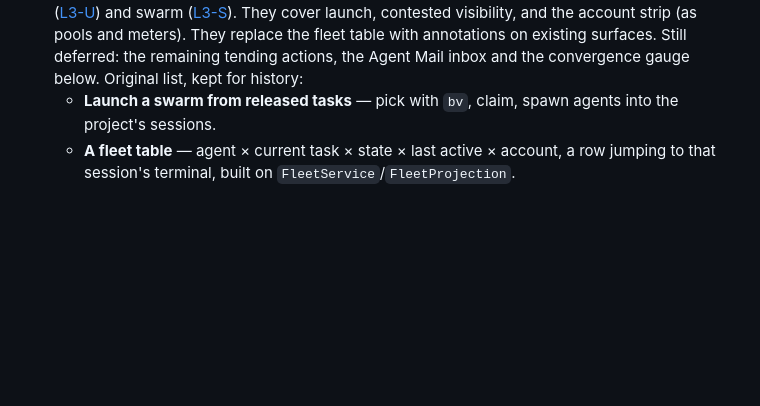
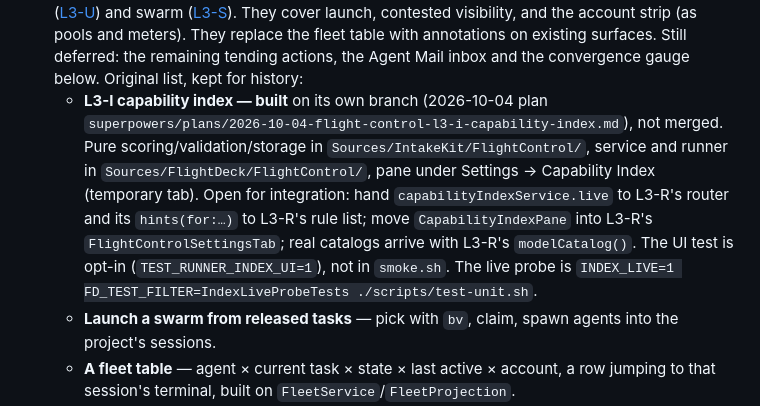
Before and after one commit to nateabele/flight-deck, a Markdown page: docs/FOLLOWUPS.md, the part around the change. GitHub-like rendering; blank space fills up the shorter version.

Commit message:
docs: record the capability index as built
Co-Authored-By: Claude Opus 5.5 <noreply@anthropic.com>

```diff
--- a/docs/FOLLOWUPS.md
+++ b/docs/FOLLOWUPS.md
@@ -2282,6 +2282,14 @@ flagged as most likely to differ from the tests. The maintainer's to run.
   launch, contested visibility, and the account strip (as pools and meters). They replace the
   fleet table with annotations on existing surfaces. Still deferred: the remaining tending
   actions, the Agent Mail inbox and the convergence gauge below. Original list, kept for history:
+  - **L3-I capability index — built** on its own branch (2026-10-04 plan
+    `superpowers/plans/2026-10-04-flight-control-l3-i-capability-index.md`), not merged.
+    Pure scoring/validation/storage in `Sources/IntakeKit/FlightControl/`, service and runner in
+    `Sources/FlightDeck/FlightControl/`, pane under Settings → Capability Index (temporary tab). Open for
+    integration: hand `capabilityIndexService.live` to L3-R's router and its `hints(for:…)` to
+    L3-R's rule list; move `CapabilityIndexPane` into L3-R's `FlightControlSettingsTab`; real catalogs
+    arrive with L3-R's `modelCatalog()`. The UI test is opt-in (`TEST_RUNNER_INDEX_UI=1`), not in
+    `smoke.sh`. The live probe is `INDEX_LIVE=1 FD_TEST_FILTER=IndexLiveProbeTests ./scripts/test-unit.sh`.
   - **Launch a swarm from released tasks** — pick with `bv`, claim, spawn agents into the
     project's sessions.
   - **A fleet table** — agent × current task × state × last active × account, a row jumping to
```
Also changed, not shown: 1 other file.
